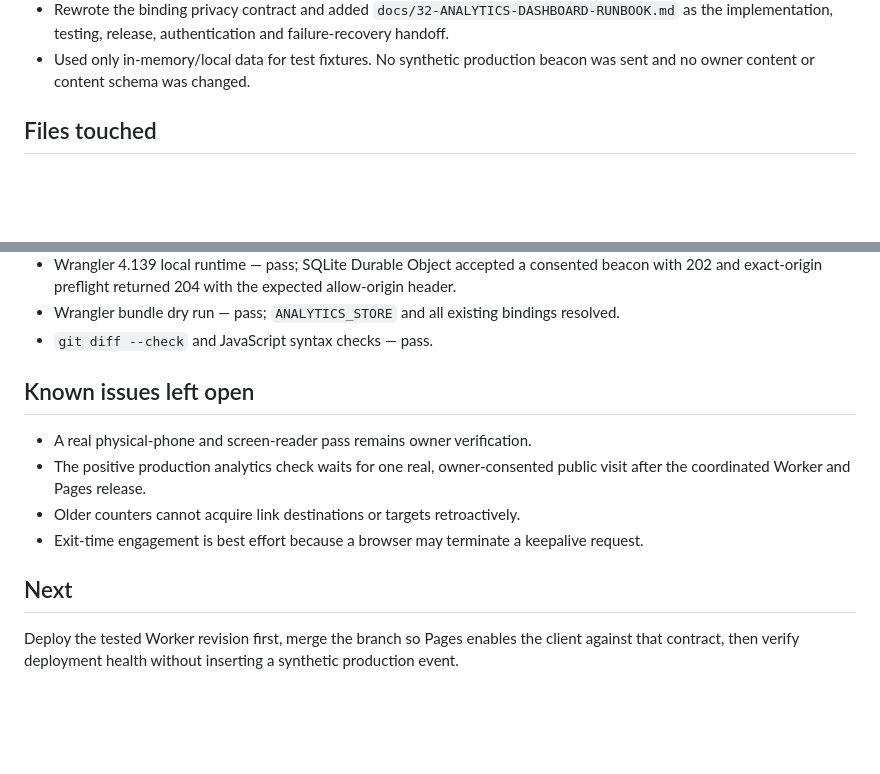
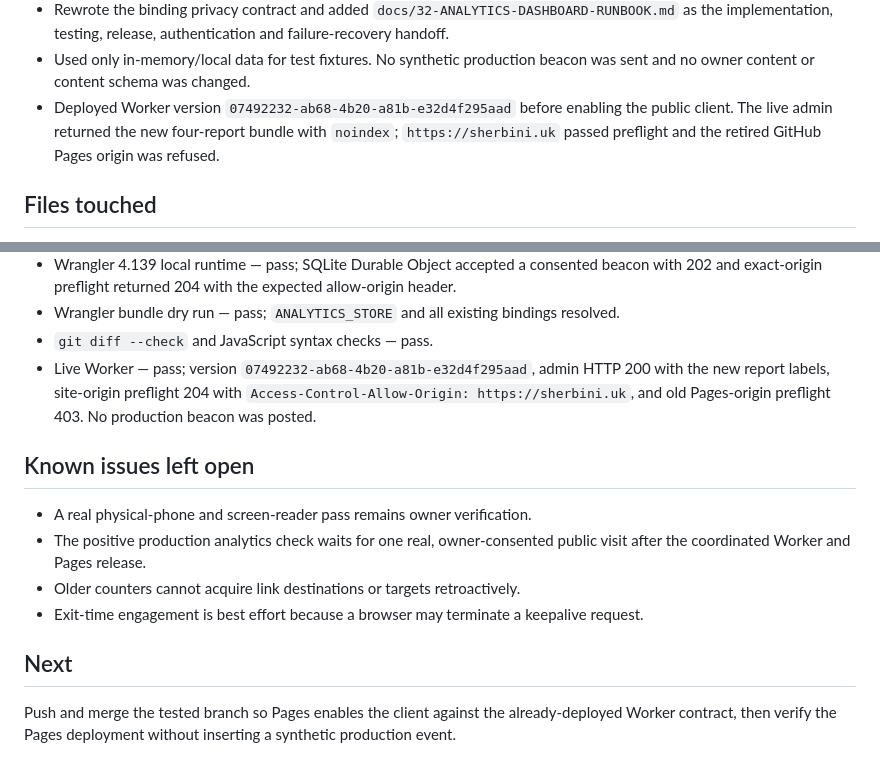
Before and after one commit to Asherbinyy/asherbinyy.github.io, a Markdown page: docs/worklog/2026-09-25-01-dashboard-analytics.md, 2 parts joined by grey strips. GitHub-like rendering; blank space fills up the shorter version.

Commit message:
docs: record analytics worker release

```diff
--- a/docs/worklog/2026-09-25-01-dashboard-analytics.md
+++ b/docs/worklog/2026-09-25-01-dashboard-analytics.md
@@ -45,6 +45,10 @@ release process for a different engineer or AI to operate it safely.
   release, authentication and failure-recovery handoff.
 - Used only in-memory/local data for test fixtures. No synthetic production
   beacon was sent and no owner content or content schema was changed.
+- Deployed Worker version `07492232-ab68-4b20-a81b-e32d4f295aad` before enabling
+  the public client. The live admin returned the new four-report bundle with
+  `noindex`; `https://sherbini.uk` passed preflight and the retired GitHub Pages
+  origin was refused.
 
 ## Files touched
 - `.github/workflows/ci.yml` — modified — supply the analytics endpoint to the
@@ -222,6 +226,10 @@ Additional verification:
 - Wrangler bundle dry run — pass; `ANALYTICS_STORE` and all existing bindings
   resolved.
 - `git diff --check` and JavaScript syntax checks — pass.
+- Live Worker — pass; version `07492232-ab68-4b20-a81b-e32d4f295aad`, admin
+  HTTP 200 with the new report labels, site-origin preflight 204 with
+  `Access-Control-Allow-Origin: https://sherbini.uk`, and old Pages-origin
+  preflight 403. No production beacon was posted.
 
 ## Known issues left open
 - A real physical-phone and screen-reader pass remains owner verification.
@@ -232,6 +240,6 @@ Additional verification:
   keepalive request.
 
 ## Next
-Deploy the tested Worker revision first, merge the branch so Pages enables the
-client against that contract, then verify deployment health without inserting a
-synthetic production event.
+Push and merge the tested branch so Pages enables the client against the
+already-deployed Worker contract, then verify the Pages deployment without
+inserting a synthetic production event.
```
